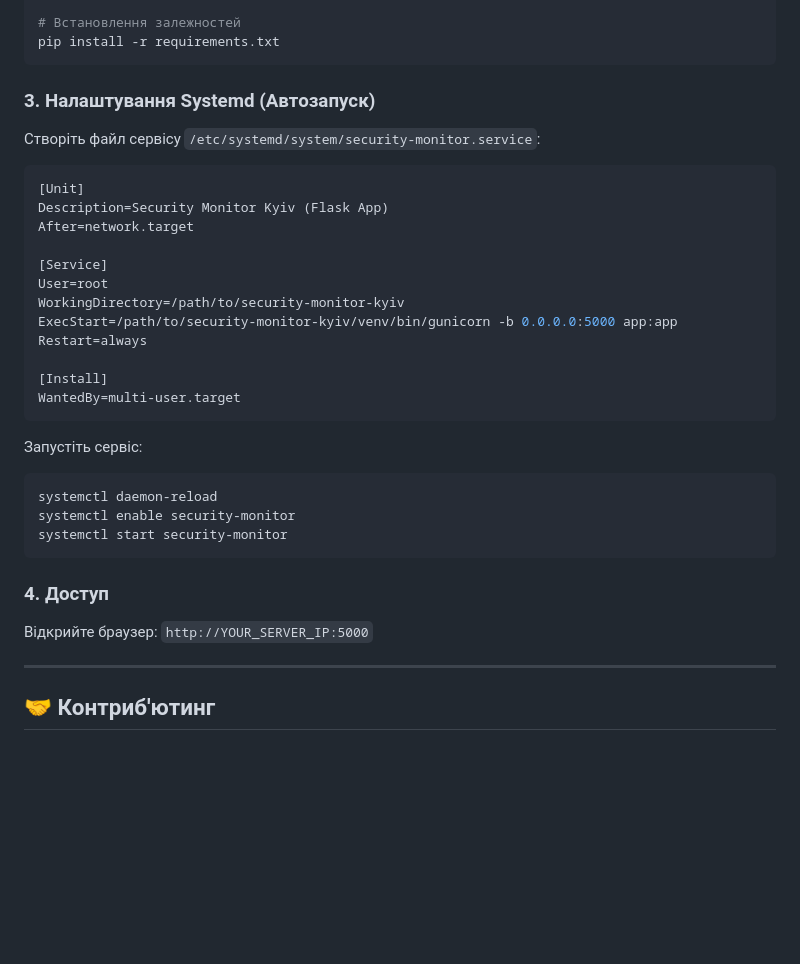
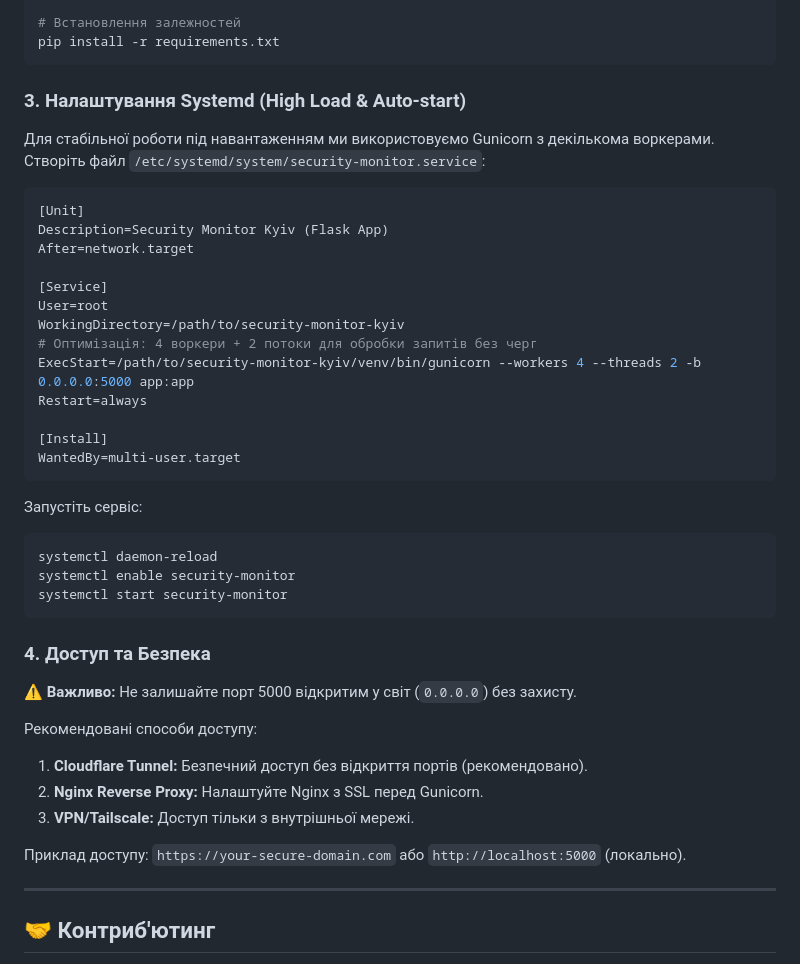
Before and after one commit to weby-homelab/security-monitor-kyiv, a Markdown page: README.md, the part around the change. GitHub-like rendering; blank space fills up the shorter version.

Commit message:
Docs: Updated README with security best practices and high-load config

````diff
--- a/README.md
+++ b/README.md
@@ -76,9 +76,9 @@ source venv/bin/activate
 pip install -r requirements.txt
 ```
 
-### 3. Налаштування Systemd (Автозапуск)
+### 3. Налаштування Systemd (High Load & Auto-start)
 
-Створіть файл сервісу `/etc/systemd/system/security-monitor.service`:
+Для стабільної роботи під навантаженням ми використовуємо Gunicorn з декількома воркерами. Створіть файл `/etc/systemd/system/security-monitor.service`:
 
 ```ini
 [Unit]
@@ -88,7 +88,8 @@ After=network.target
 [Service]
 User=root
 WorkingDirectory=/path/to/security-monitor-kyiv
-ExecStart=/path/to/security-monitor-kyiv/venv/bin/gunicorn -b 0.0.0.0:5000 app:app
+# Оптимізація: 4 воркери + 2 потоки для обробки запитів без черг
+ExecStart=/path/to/security-monitor-kyiv/venv/bin/gunicorn --workers 4 --threads 2 -b 0.0.0.0:5000 app:app
 Restart=always
 
 [Install]
@@ -102,8 +103,15 @@ systemctl enable security-monitor
 systemctl start security-monitor
 ```
 
-### 4. Доступ
-Відкрийте браузер: `http://YOUR_SERVER_IP:5000`
+### 4. Доступ та Безпека
+⚠️ **Важливо:** Не залишайте порт 5000 відкритим у світ (`0.0.0.0`) без захисту.
+
+Рекомендовані способи доступу:
+1.  **Cloudflare Tunnel:** Безпечний доступ без відкриття портів (рекомендовано).
+2.  **Nginx Reverse Proxy:** Налаштуйте Nginx з SSL перед Gunicorn.
+3.  **VPN/Tailscale:** Доступ тільки з внутрішньої мережі.
+
+Приклад доступу: `https://your-secure-domain.com` або `http://localhost:5000` (локально).
 
 ---
 
````
